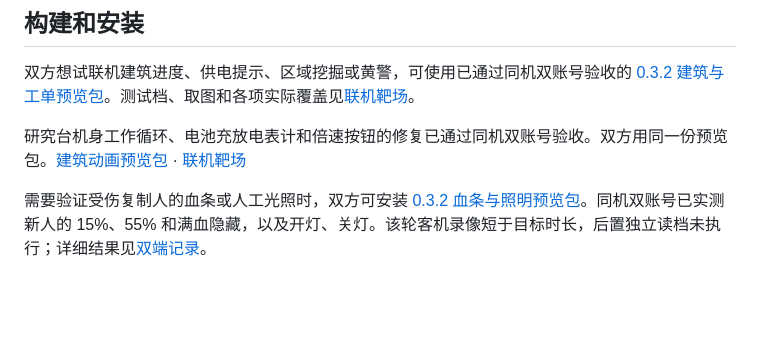
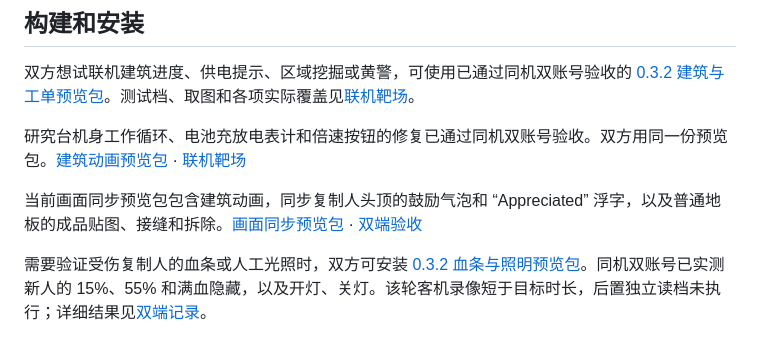
Before and after one commit to Monster-Beast/queyangduoren, a Markdown page: README.md, the part around the change. Drawn GitHub-style; blank space fills up the shorter version.

Commit message:
Publish dual-Steam verified floor and duplicant feedback preview

```diff
--- a/README.md
+++ b/README.md
@@ -9,6 +9,8 @@
 双方想试联机建筑进度、供电提示、区域挖掘或黄警，可使用已通过同机双账号验收的 [0.3.2 建筑与工单预览包](dist/QueyangCoop-0.3.2-building-preview.zip)。测试档、取图和各项实际覆盖见[联机靶场](docs/08-test-range.md)。
 
 研究台机身工作循环、电池充放电表计和倍速按钮的修复已通过同机双账号验收。双方用同一份预览包。[建筑动画预览包](dist/QueyangCoop-0.3.2-building-motion-preview.zip) · [联机靶场](docs/08-test-range.md#建筑工作动画)
+
+当前画面同步预览包包含建筑动画，同步复制人头顶的鼓励气泡和 “Appreciated” 浮字，以及普通地板的成品贴图、接缝和拆除。[画面同步预览包](dist/QueyangCoop-0.3.2-world-visuals-preview.zip) · [双端验收](docs/08-test-range.md#地板与复制人反馈)
 
 需要验证受伤复制人的血条或人工光照时，双方可安装 [0.3.2 血条与照明预览包](dist/QueyangCoop-0.3.2-health-preview.zip)。同机双账号已实测新人的 15%、55% 和满血隐藏，以及开灯、关灯。该轮客机录像短于目标时长，后置独立读档未执行；详细结果见[双端记录](docs/evidence/steam-dual-764025.md)。
 
```
Also changed, not shown: docs/08-test-range.md (+13 -0 lines), docs/evidence/qa/dual-680d-dupe-feedback.jpg (added), docs/evidence/qa/dual-680d-floor-complete.jpg (added), docs/evidence/qa/dual-680d-floor-removed.jpg (added), 1 other file.
